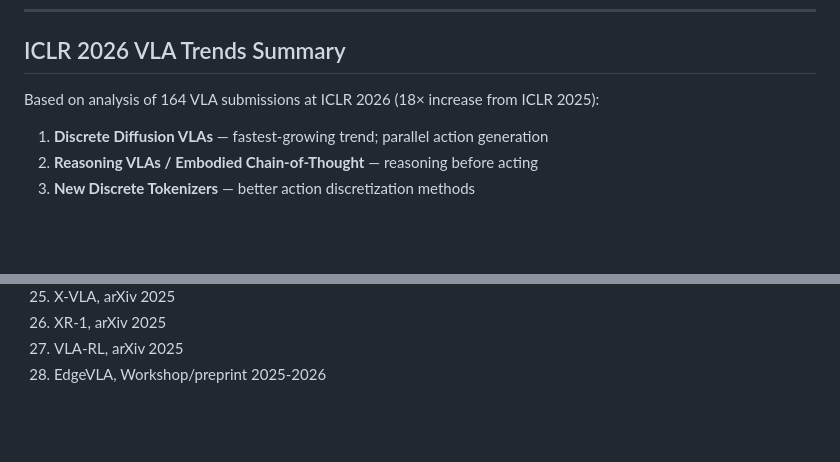
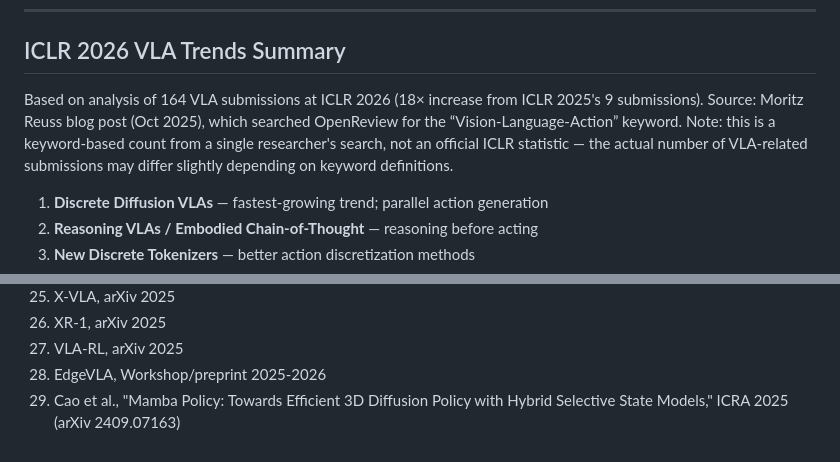
Before and after one commit to lexus-x/vla-research, a Markdown page: 01_vla_survey.md, 2 parts joined by grey strips. GitHub-like rendering; blank space fills up the shorter version.

```diff
--- a/01_vla_survey.md
+++ b/01_vla_survey.md
@@ -400,7 +400,7 @@ A cluster of 4 concurrent papers submitted to ICLR 2026 proposing discrete diffu
 
 ## ICLR 2026 VLA Trends Summary
 
-Based on analysis of 164 VLA submissions at ICLR 2026 (18× increase from ICLR 2025):
+Based on analysis of 164 VLA submissions at ICLR 2026 (18× increase from ICLR 2025's 9 submissions). Source: Moritz Reuss blog post (Oct 2025), which searched OpenReview for the “Vision-Language-Action” keyword. Note: this is a keyword-based count from a single researcher's search, not an official ICLR statistic — the actual number of VLA-related submissions may differ slightly depending on keyword definitions.
 
 1. **Discrete Diffusion VLAs** — fastest-growing trend; parallel action generation
 2. **Reasoning VLAs / Embodied Chain-of-Thought** — reasoning before acting
@@ -443,3 +443,4 @@ Based on analysis of 164 VLA submissions at ICLR 2026 (18× increase from ICLR 2
 26. XR-1, arXiv 2025
 27. VLA-RL, arXiv 2025
 28. EdgeVLA, Workshop/preprint 2025-2026
+29. Cao et al., "Mamba Policy: Towards Efficient 3D Diffusion Policy with Hybrid Selective State Models," ICRA 2025 (arXiv 2409.07163)
```
Also changed, not shown: CANDIDATE_IDEAS.md (+2 -2 lines), TOP3_FINAL.md (+3 -3 lines).
